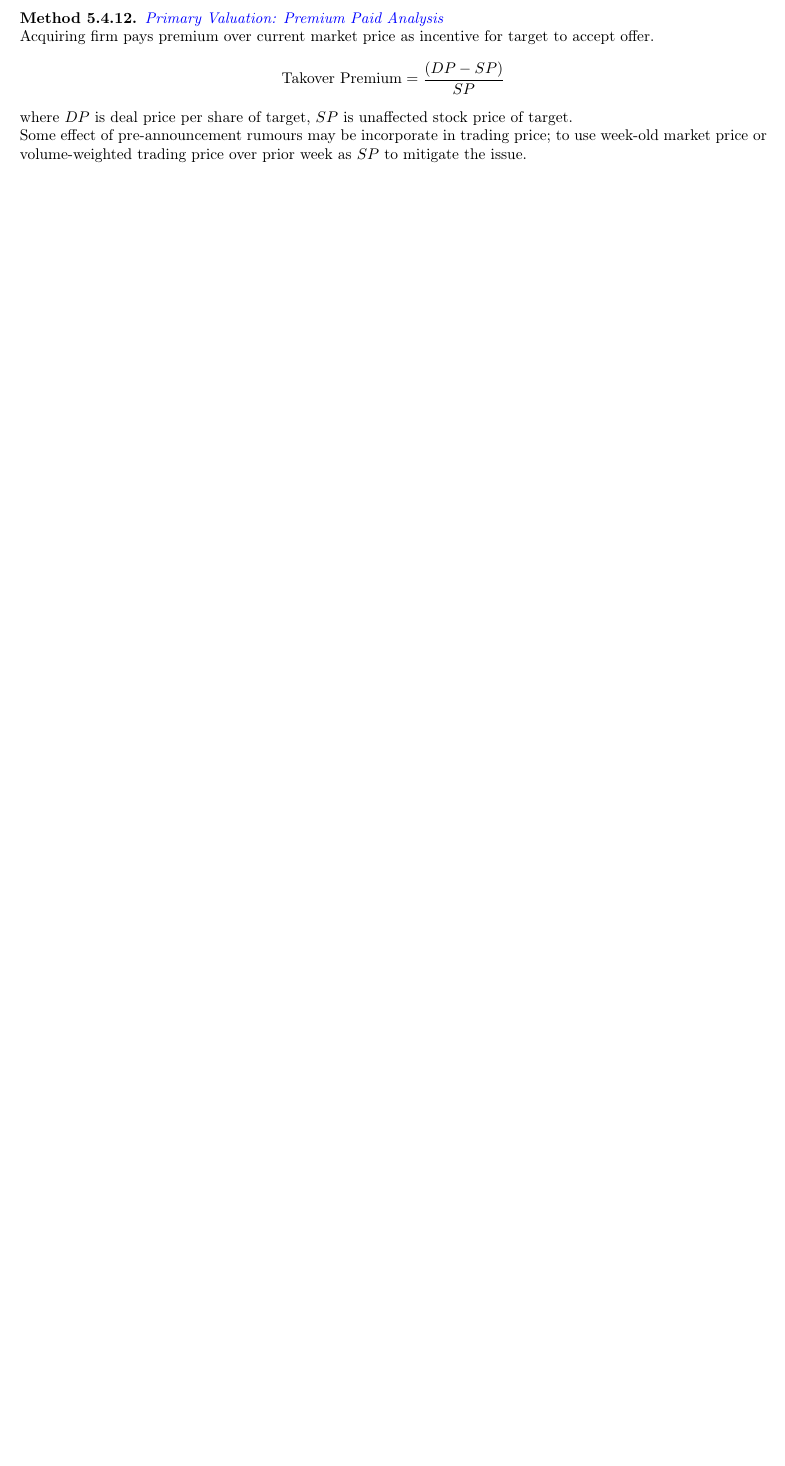
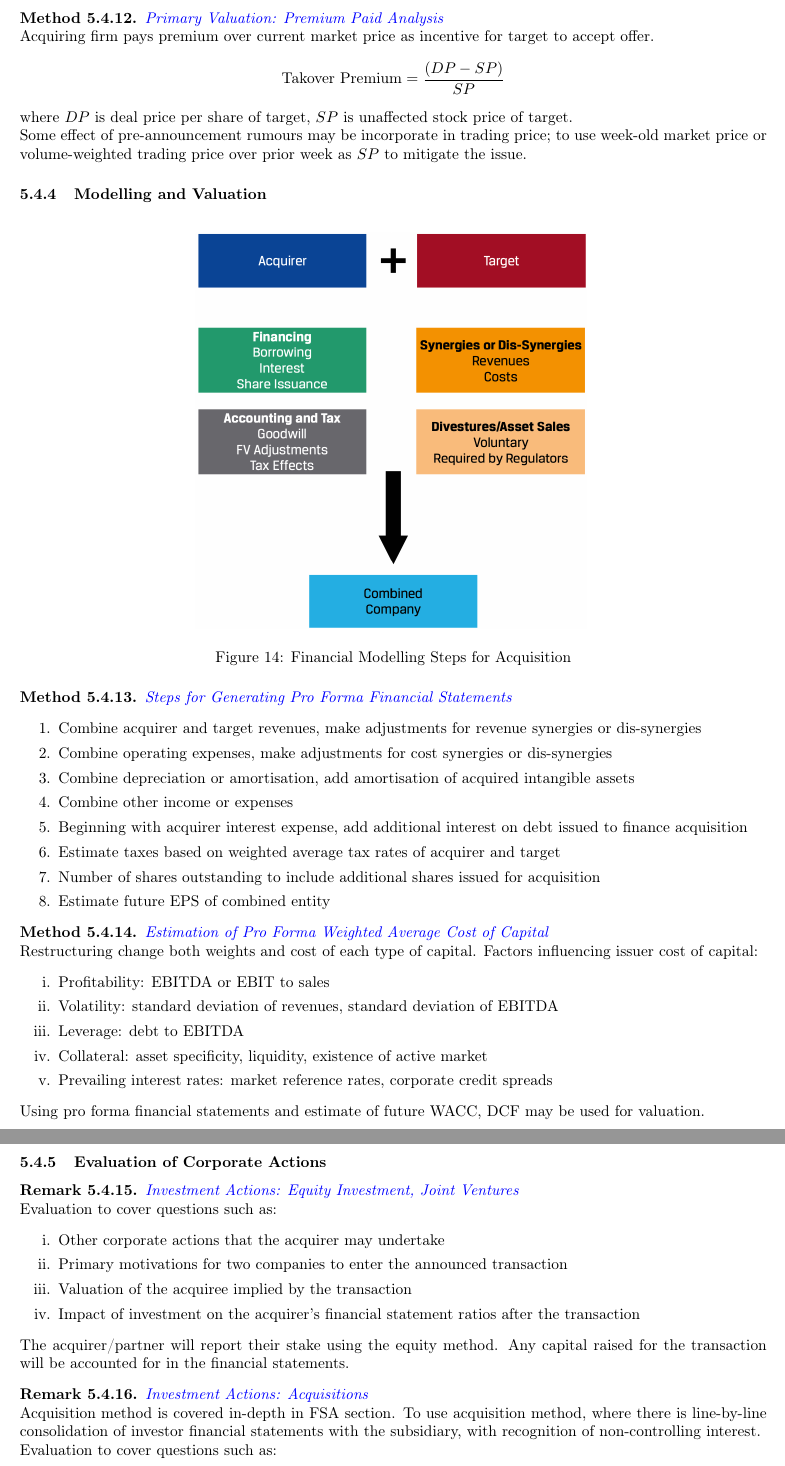
Before and after one commit to lixuanguang/CFA-Notes, a LaTeX document (Notes/cfa.tex, which reads Notes/sections/corpissuer/corprestructure.tex): part of page 76 of 80 before the commit and two parts of pages 76 and 77 of 82 after it, the two joined at a grey line, cut so that both start at the same text, the shorter picture padded with empty space. Compiled offline with pdfLaTeX.

Commit message:
Finished Corp Issuers for L2

```diff
--- a/Notes/sections/corpissuer/corprestructure.tex
+++ b/Notes/sections/corpissuer/corprestructure.tex
@@ -187,3 +187,57 @@ Acquiring firm pays premium over current market price as incentive for target to
 where $DP$ is deal price per share of target, $SP$ is unaffected stock price of target.\\
 Some effect of pre-announcement rumours may be incorporate in trading price; to use week-old market price or volume-weighted trading price over prior week as $SP$ to mitigate the issue.
 \end{method}
+
+\subsubsection{Modelling and Valuation}
+
+\begin{figure}[H]
+\centering
+\includegraphics[scale=0.43]{/corpissuer/mamodelling}
+\caption{Financial Modelling Steps for Acquisition}
+\end{figure}
+
+\begin{method} \hlt{Steps for Generating Pro Forma Financial Statements}
+\begin{enumerate}[label=\arabic*.]
+\setlength{\itemsep}{0pt}
+\item Combine acquirer and target revenues, make adjustments for revenue synergies or dis-synergies
+\item Combine operating expenses, make adjustments for cost synergies or dis-synergies
+\item Combine depreciation or amortisation, add amortisation of acquired intangible assets
+\item Combine other income or expenses
+\item Beginning with acquirer interest expense, add additional interest on debt issued to finance acquisition
+\item Estimate taxes based on weighted average tax rates of acquirer and target
+\item Number of shares outstanding to include additional shares issued for acquisition
+\item Estimate future EPS of combined entity
+\end{enumerate}
+\end{method}
+
+\begin{method} \hlt{Estimation of Pro Forma Weighted Average Cost of Capital}\\
+Restructuring change both weights and cost of each type of capital. Factors influencing issuer cost of capital:
+\begin{enumerate}[label=\roman*.]
+\setlength{\itemsep}{0pt}
+\item Profitability: EBITDA or EBIT to sales
+\item Volatility: standard deviation of revenues, standard deviation of EBITDA
+\item Leverage: debt to EBITDA
+\item Collateral: asset specificity, liquidity, existence of active market
+\item Prevailing interest rates: market reference rates, corporate credit spreads
+\end{enumerate}
+Using pro forma financial statements and estimate of future WACC, DCF may be used for valuation.
+\end{method}
+
+\subsubsection{Evaluation of Corporate Actions}
+
+\begin{remark} \hlt{Investment Actions: Equity Investment, Joint Ventures}\\
+Evaluation to cover questions such as:
+\begin{enumerate}[label=\roman*.]
+\setlength{\itemsep}{0pt}
+\item Other corporate actions that the acquirer may undertake
+\item Primary motivations for two companies to enter the announced transaction
+\item Valuation of the acquiree implied by the transaction
+\item Impact of investment on the acquirer's financial statement ratios after the transaction
+\end{enumerate}
+The acquirer/partner will report their stake using the equity method. Any capital raised for the transaction will be accounted for in the financial statements.
+\end{remark}
+
+\begin{remark} \hlt{Investment Actions: Acquisitions}\\
+Acquisition method is covered in-depth in FSA section. To use acquisition method, where there is line-by-line consolidation of investor financial statements with the subsidiary, with recognition of non-controlling interest.\\
+Evaluation to cover questions such as:
+\begin{enumerate}[label=\roman*.]
```
Also changed, not shown: Notes/cfa.tex (+4 -0 lines), Notes/sections/equity/equity.tex (added, +5 -0 lines), Notes/sections/equity/equityval.tex (added, +1 -0 lines), Notes/cfa.pdf, Notes/images/corpissuer/mamodelling.png (added), Notes/sections/corpissuer/corprestructure.tex (26 more changed lines).
